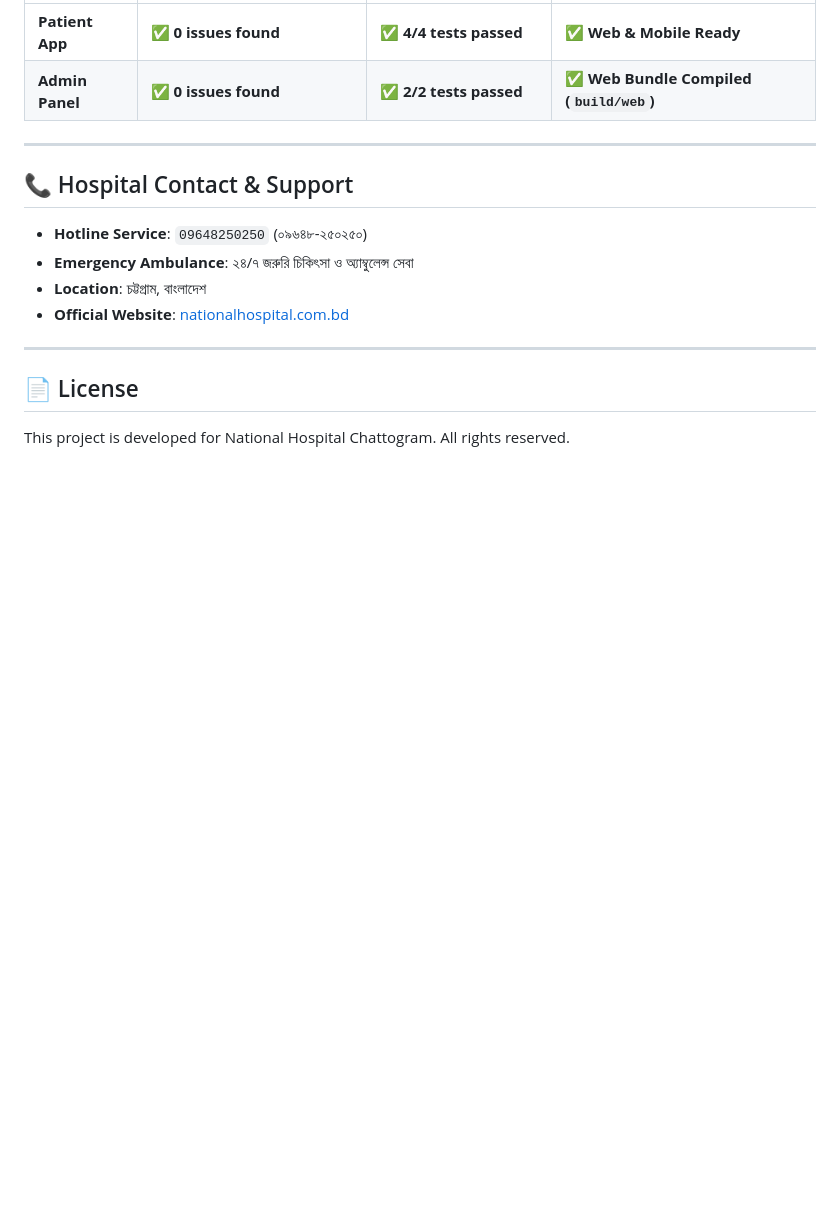
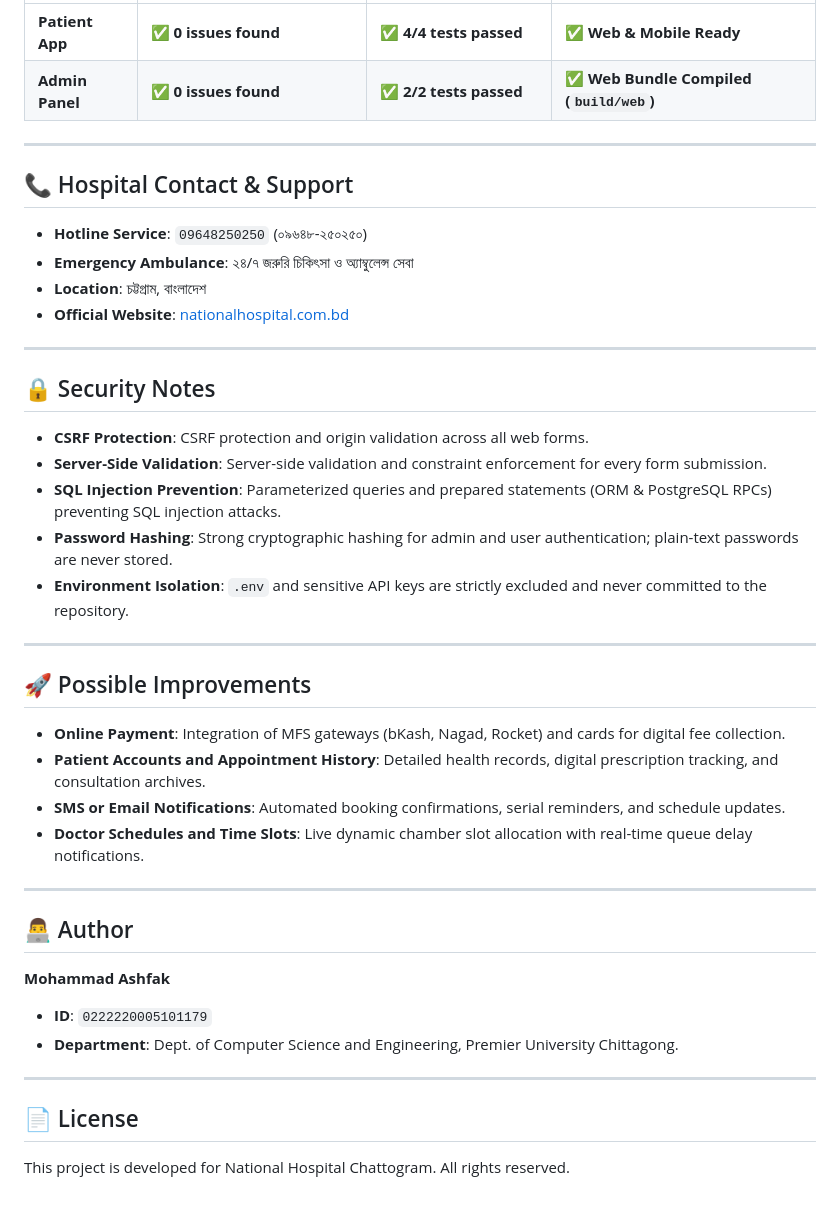
Before and after one commit to riduanShihab/National_hospital_chattogram, a Markdown page: README.md, the part around the change. Drawn GitHub-style; blank space fills up the shorter version.

Commit message:
docs: add security notes, possible improvements, and author section to README

```diff
--- a/README.md
+++ b/README.md
@@ -360,5 +360,29 @@ flutter test
 
 ---
 
+## 🔒 Security Notes
+- **CSRF Protection**: CSRF protection and origin validation across all web forms.
+- **Server-Side Validation**: Server-side validation and constraint enforcement for every form submission.
+- **SQL Injection Prevention**: Parameterized queries and prepared statements (ORM & PostgreSQL RPCs) preventing SQL injection attacks.
+- **Password Hashing**: Strong cryptographic hashing for admin and user authentication; plain-text passwords are never stored.
+- **Environment Isolation**: `.env` and sensitive API keys are strictly excluded and never committed to the repository.
+
+---
+
+## 🚀 Possible Improvements
+- **Online Payment**: Integration of MFS gateways (bKash, Nagad, Rocket) and cards for digital fee collection.
+- **Patient Accounts and Appointment History**: Detailed health records, digital prescription tracking, and consultation archives.
+- **SMS or Email Notifications**: Automated booking confirmations, serial reminders, and schedule updates.
+- **Doctor Schedules and Time Slots**: Live dynamic chamber slot allocation with real-time queue delay notifications.
+
+---
+
+## 👨‍💻 Author
+**Mohammad Ashfak**
+- **ID**: `0222220005101179`
+- **Department**: Dept. of Computer Science and Engineering, Premier University Chittagong.
+
+---
+
 ## 📄 License
 This project is developed for National Hospital Chattogram. All rights reserved.
```
